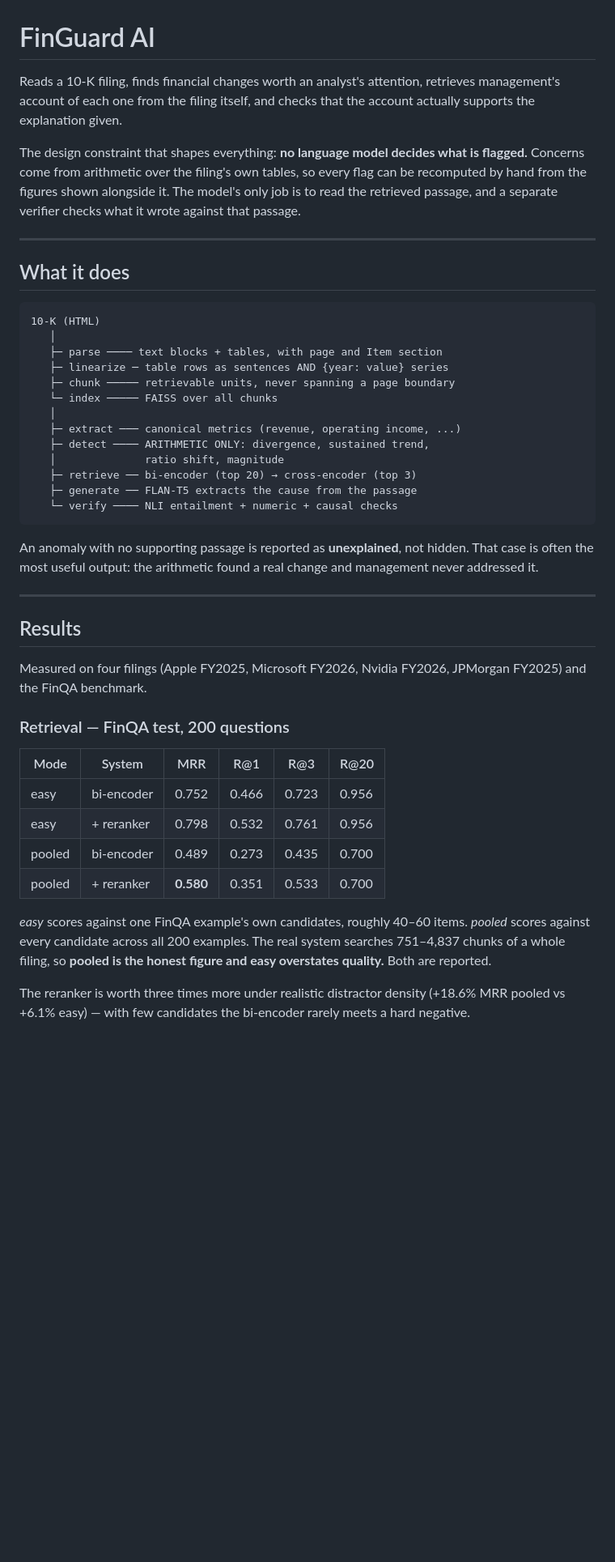
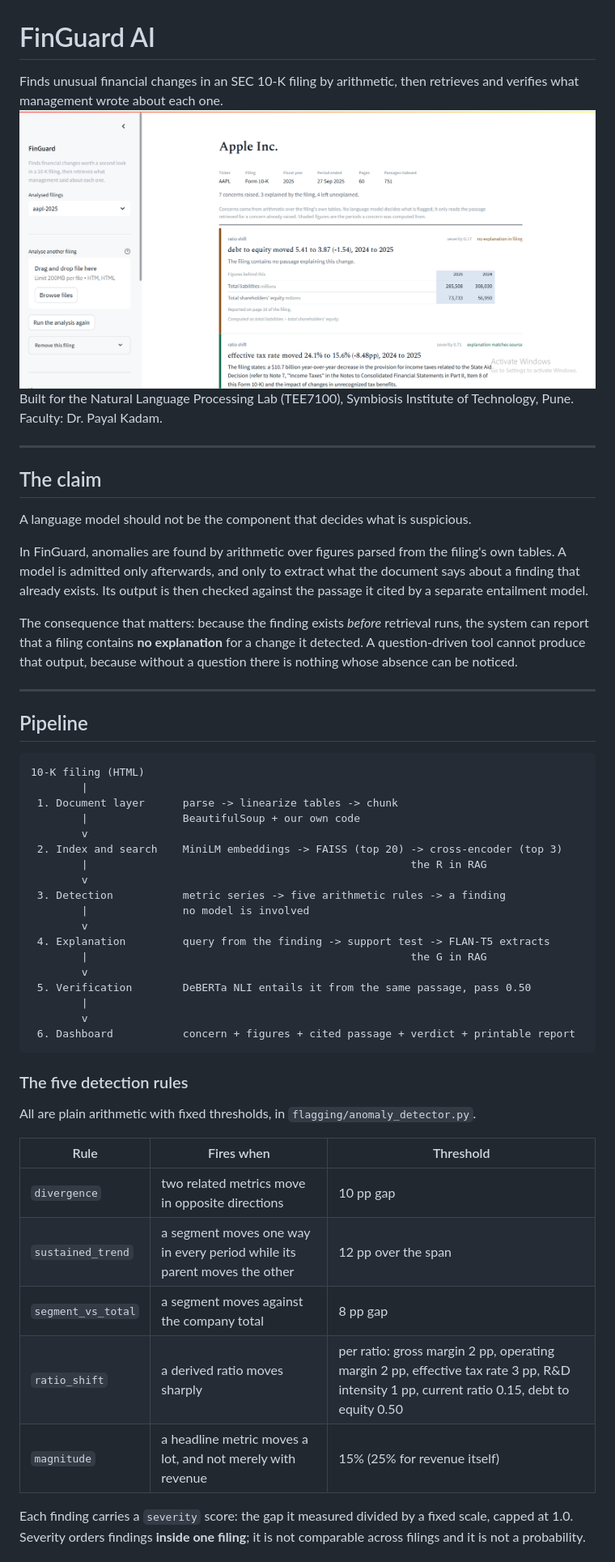
Before and after one commit to ahmed27dev/finguard-ai, a Markdown page: README.md, the part around one of its changes. Shown at 81% size. Drawn GitHub-style; pictures changed too: docs/dashboard.png (added); blank space fills up the shorter version.

Commit message:
Add dashboard screenshot and MIT license

````diff
--- a/README.md
+++ b/README.md
@@ -1,61 +1,65 @@
 # FinGuard AI
 
-Reads a 10-K filing, finds financial changes worth an analyst's attention,
-retrieves management's account of each one from the filing itself, and checks
-that the account actually supports the explanation given.
-
-The design constraint that shapes everything: **no language model decides what
-is flagged.** Concerns come from arithmetic over the filing's own tables, so
-every flag can be recomputed by hand from the figures shown alongside it. The
-model's only job is to read the retrieved passage, and a separate verifier
-checks what it wrote against that passage.
+Finds unusual financial changes in an SEC 10-K filing by arithmetic, then
+retrieves and verifies what management wrote about each one.
+![FinGuard dashboard](docs/dashboard.png)
+Built for the Natural Language Processing Lab (TEE7100), Symbiosis Institute
+of Technology, Pune. Faculty: Dr. Payal Kadam.
 
 ---
 
-## What it does
+## The claim
 
-```
-10-K (HTML)
-   │
-   ├─ parse ──── text blocks + tables, with page and Item section
-   ├─ linearize ─ table rows as sentences AND {year: value} series
-   ├─ chunk ───── retrievable units, never spanning a page boundary
-   └─ index ───── FAISS over all chunks
-   │
-   ├─ extract ─── canonical metrics (revenue, operating income, ...)
-   ├─ detect ──── ARITHMETIC ONLY: divergence, sustained trend,
-   │              ratio shift, magnitude
-   ├─ retrieve ── bi-encoder (top 20) → cross-encoder (top 3)
-   ├─ generate ── FLAN-T5 extracts the cause from the passage
-   └─ verify ──── NLI entailment + numeric + causal checks
-```
+A language model should not be the component that decides what is suspicious.
 
-An anomaly with no supporting passage is reported as **unexplained**, not
-hidden. That case is often the most useful output: the arithmetic found a
-real change and management never addressed it.
+In FinGuard, anomalies are found by arithmetic over figures parsed from the
+filing's own tables. A model is admitted only afterwards, and only to extract
+what the document says about a finding that already exists. Its output is then
+checked against the passage it cited by a separate entailment model.
+
+The consequence that matters: because the finding exists _before_ retrieval
+runs, the system can report that a filing contains **no explanation** for a
+change it detected. A question-driven tool cannot produce that output, because
+without a question there is nothing whose absence can be noticed.
 
 ---
 
-## Results
+## Pipeline
 
-Measured on four filings (Apple FY2025, Microsoft FY2026, Nvidia FY2026,
-JPMorgan FY2025) and the FinQA benchmark.
+```
+10-K filing (HTML)
+        |
+ 1. Document layer      parse -> linearize tables -> chunk
+        |               BeautifulSoup + our own code
+        v
+ 2. Index and search    MiniLM embeddings -> FAISS (top 20) -> cross-encoder (top 3)
+        |                                                   the R in RAG
+        v
+ 3. Detection           metric series -> five arithmetic rules -> a finding
+        |               no model is involved
+        v
+ 4. Explanation         query from the finding -> support test -> FLAN-T5 extracts
+        |                                                   the G in RAG
+        v
+ 5. Verification        DeBERTa NLI entails it from the same passage, pass 0.50
+        |
+        v
+ 6. Dashboard           concern + figures + cited passage + verdict + printable report
+```
 
-### Retrieval — FinQA test, 200 questions
+### The five detection rules
 
-| Mode   | System     | MRR       | R@1   | R@3   | R@20  |
-| ------ | ---------- | --------- | ----- | ----- | ----- |
-| easy   | bi-encoder | 0.752     | 0.466 | 0.723 | 0.956 |
-| easy   | + reranker | 0.798     | 0.532 | 0.761 | 0.956 |
-| pooled | bi-encoder | 0.489     | 0.273 | 0.435 | 0.700 |
-| pooled | + reranker | **0.580** | 0.351 | 0.533 | 0.700 |
+All are plain arithmetic with fixed thresholds, in `flagging/anomaly_detector.py`.
 
-_easy_ scores against one FinQA example's own candidates, roughly 40–60 items.
-_pooled_ scores against every candidate across all 200 examples. The real
-system searches 751–4,837 chunks of a whole filing, so **pooled is the honest
-figure and easy overstates quality.** Both are reported.
+| Rule               | Fires when                                                               | Threshold                                                                                                                                 |
+| ------------------ | ------------------------------------------------------------------------ | ----------------------------------------------------------------------------------------------------------------------------------------- |
+| `divergence`       | two related metrics move in opposite directions                          | 10 pp gap                                                                                                                                 |
+| `sustained_trend`  | a segment moves one way in every period while its parent moves the other | 12 pp over the span                                                                                                                       |
+| `segment_vs_total` | a segment moves against the company total                                | 8 pp gap                                                                                                                                  |
+| `ratio_shift`      | a derived ratio moves sharply                                            | per ratio: gross margin 2 pp, operating margin 2 pp, effective tax rate 3 pp, R&D intensity 1 pp, current ratio 0.15, debt to equity 0.50 |
+| `magnitude`        | a headline metric moves a lot, and not merely with revenue               | 15% (25% for revenue itself)                                                                                                              |
 
-The reranker is worth three times more under realistic distractor density
-(+18.6% MRR pooled vs +6.1% easy) — with few candidates the bi-encoder rarely
-meets a hard negative.
+Each finding carries a `severity` score: the gap it measured divided by a fixed
+scale, capped at 1.0. Severity orders findings **inside one filing**; it is not
+comparable across filings and it is not a probability.
 
````
Also changed, not shown: other parts of README.md (+146 -107 lines), 1 other file.
